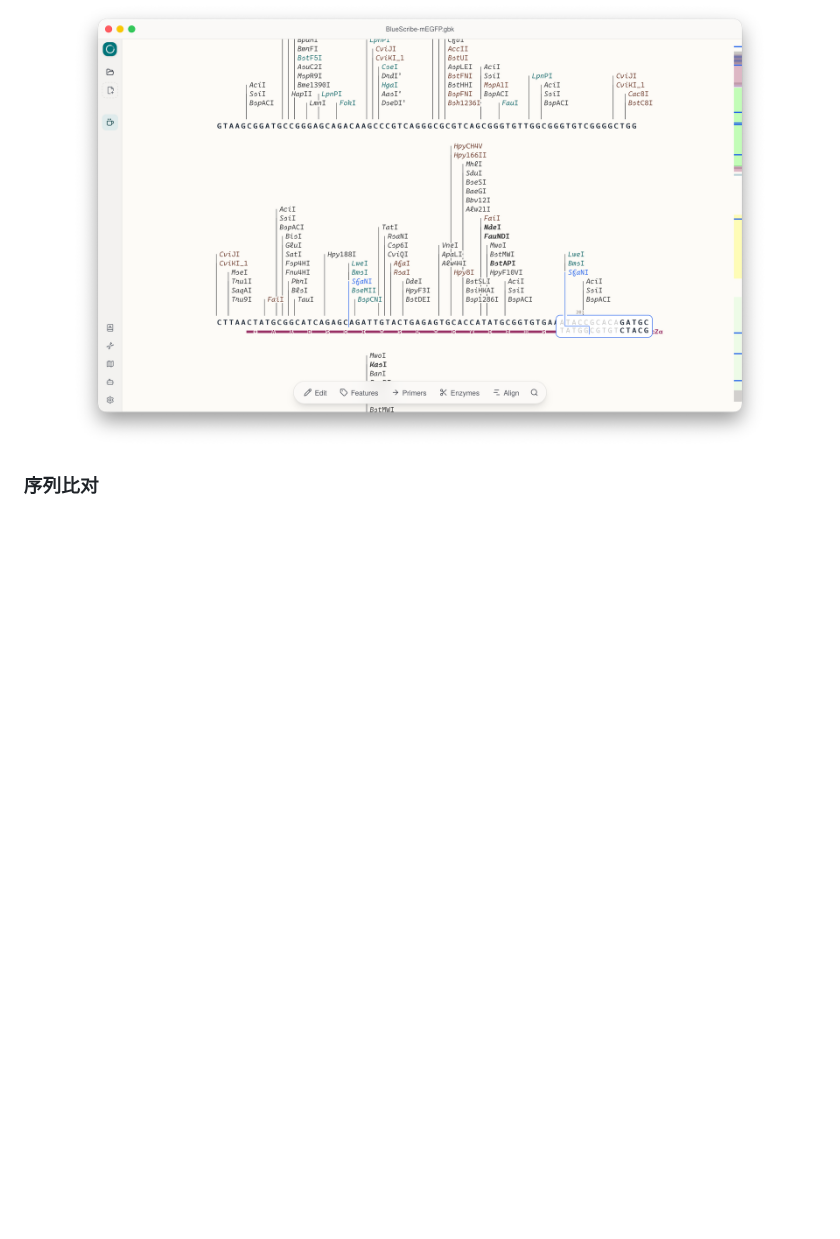
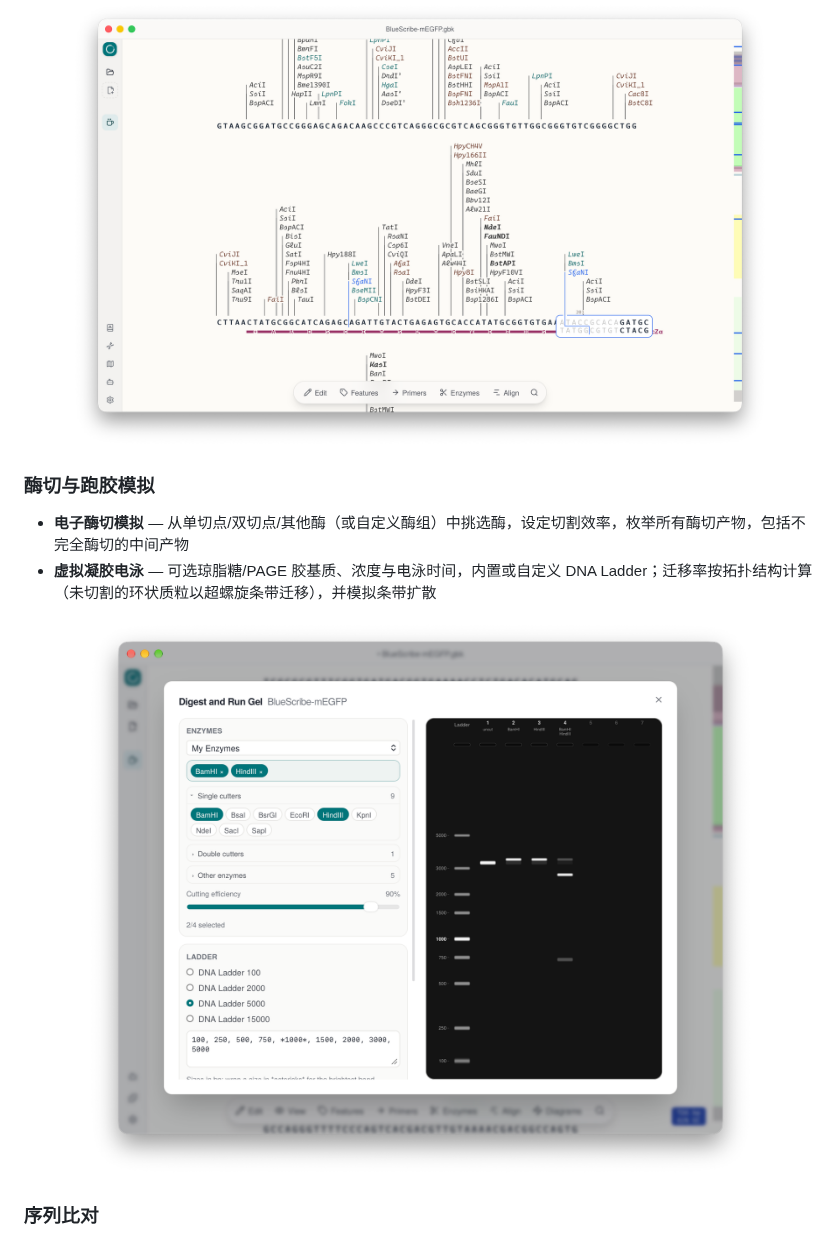
Before and after one commit to dl-li/LibreGene, a Markdown page: README.zh-CN.md, the part around the change. Drawn GitHub-style; pictures changed too: screenshots/digest-and-run-gel.png (added); blank space fills up the shorter version.

```diff
--- a/README.zh-CN.md
+++ b/README.zh-CN.md
@@ -63,6 +63,15 @@
 
 <p align="center">
   <img src="screenshots/enzymes.png" alt="酶切位点视图" width="700" />
+</p>
+
+### 酶切与跑胶模拟
+
+- **电子酶切模拟** — 从单切点/双切点/其他酶（或自定义酶组）中挑选酶，设定切割效率，枚举所有酶切产物，包括不完全酶切的中间产物
+- **虚拟凝胶电泳** — 可选琼脂糖/PAGE 胶基质、浓度与电泳时间，内置或自定义 DNA Ladder；迁移率按拓扑结构计算（未切割的环状质粒以超螺旋条带迁移），并模拟条带扩散
+
+<p align="center">
+  <img src="screenshots/digest-and-run-gel.png" alt="酶切跑胶模拟" width="700" />
 </p>
 
 ### 序列比对
```
Also changed, not shown: README.md (+9 -0 lines).
